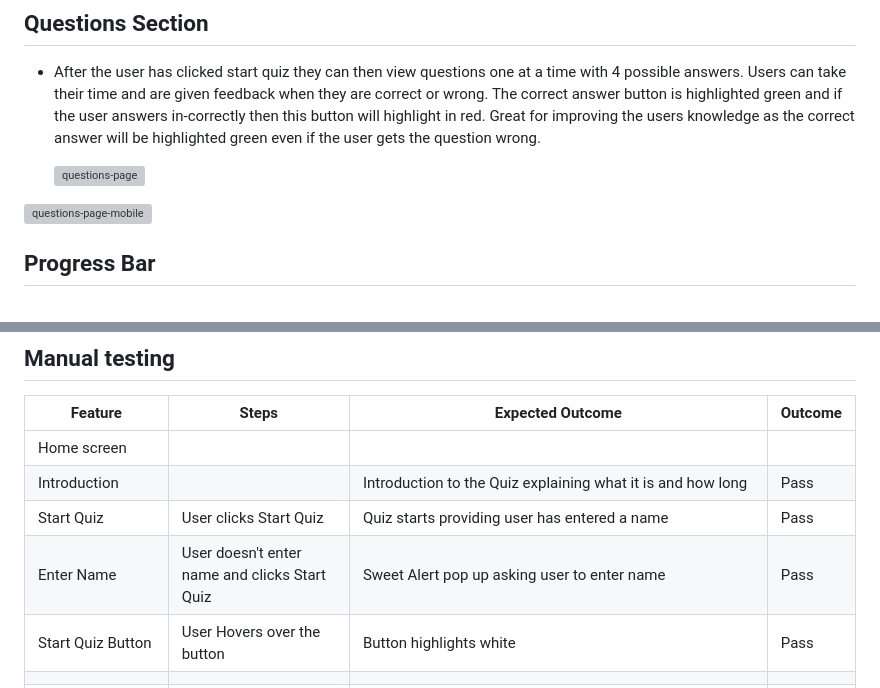
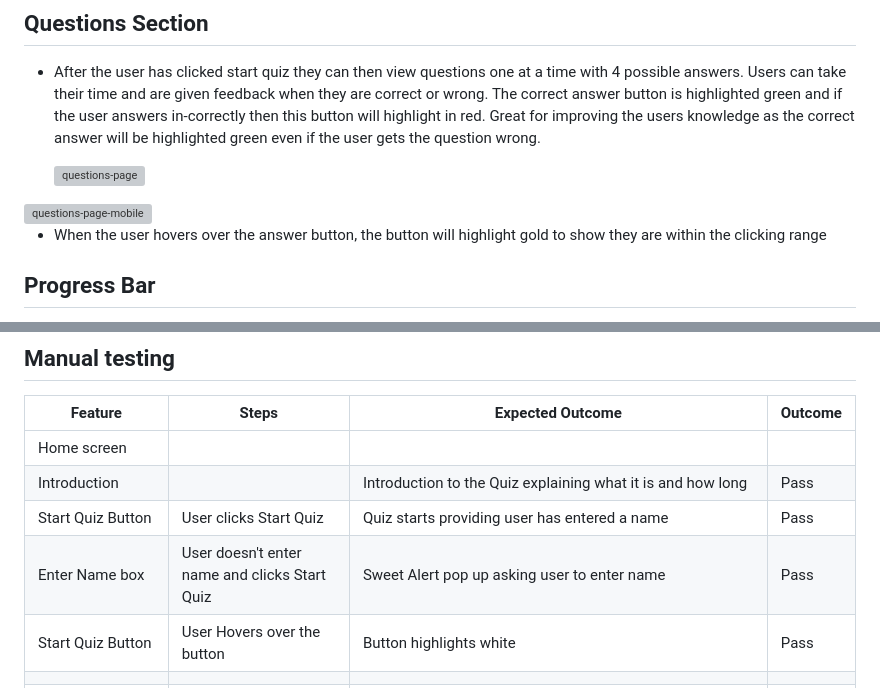
Before and after one commit to garethrogers2828/Football-Quiz, a Markdown page: README.md, 2 parts joined by grey strips. GitHub-like rendering; grey boxes are pictures that could not be loaded.

```diff
--- a/README.md
+++ b/README.md
@@ -91,6 +91,8 @@ The business goals for this app are:
 
 <img width="466" height="837" alt="questions-page-mobile" src="https://github.com/user-attachments/assets/020eb764-0604-41be-846c-c35c8800767e" />
 
+- When the user hovers over the answer button, the button will highlight gold to show they are within the clicking range
+
 ## Progress Bar
 
 - There is a progress bar so users can see how far into the quiz they are and how many questions they have left. This is important to the user as they know roughly how long th quiz will take and if they are close to the end for extra motivation.
@@ -143,8 +145,8 @@ https://garethrogers2828.github.io/Football-Quiz/
 | -------------------------- | --------------------------------------------- | ------------------------------------------------------------------------------------------------------------------------------------------------------------------ | ------- |
 | Home screen                |                                               |                                                                                                                                                                    |         |
 | Introduction               |                                               | Introduction to the Quiz explaining what it is and how long                                                                                                        | Pass    |
-| Start Quiz                 | User clicks Start Quiz                        | Quiz starts providing user has entered a name                                                                                                                      | Pass    |
-| Enter Name                 | User doesn't enter name and clicks Start Quiz | Sweet Alert pop up asking user to enter name                                                                                                                       | Pass    |
+| Start Quiz Button          | User clicks Start Quiz                        | Quiz starts providing user has entered a name                                                                                                                      | Pass    |
+| Enter Name box             | User doesn't enter name and clicks Start Quiz | Sweet Alert pop up asking user to enter name                                                                                                                       | Pass    |
 | Start Quiz Button          | User Hovers over the button                   | Button highlights white                                                                                                                                            | Pass    |
 |                            |                                               |                                                                                                                                                                    |         |
 | Questions Screen           |                                               |                                                                                                                                                                    |         |
```
